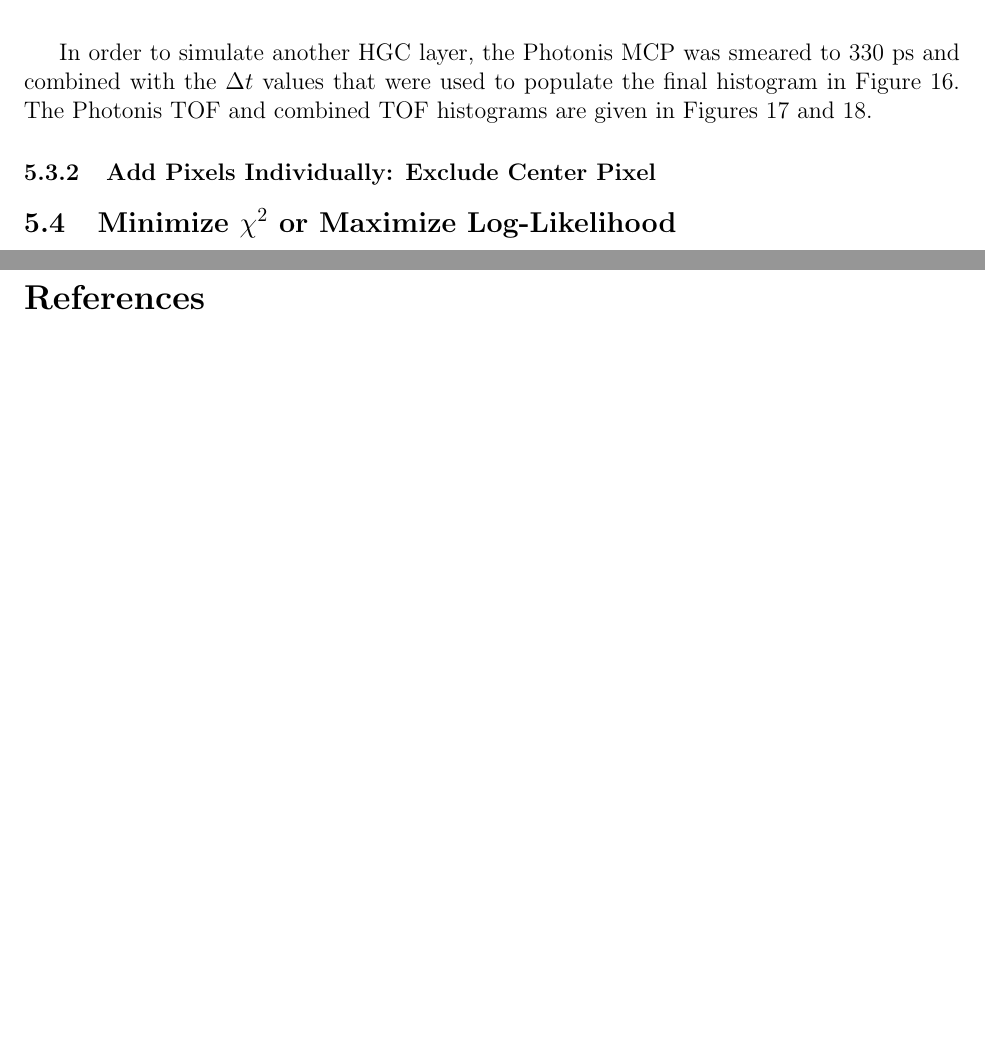
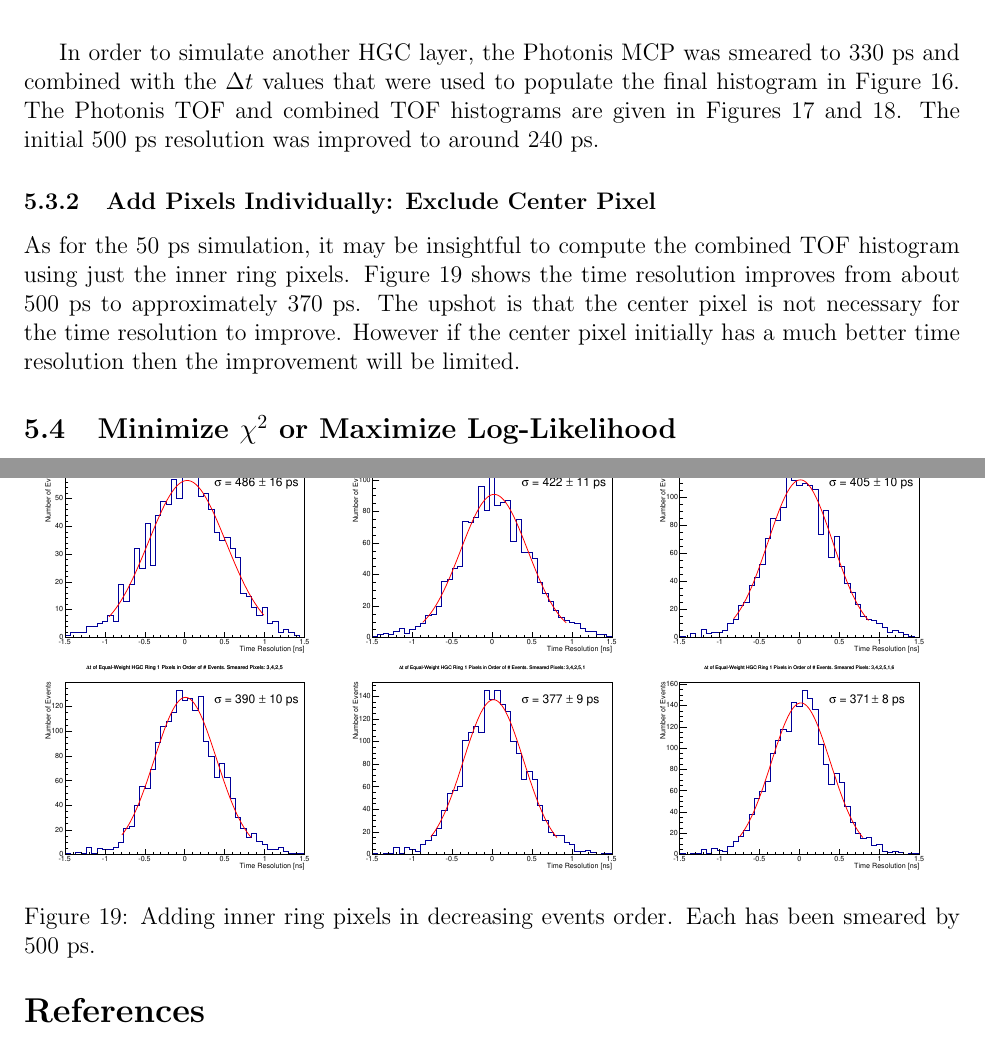
Before and after one commit to dgawerc/pr2, a LaTeX document (report_2.tex): two parts of pages 13 and 15 of 15, joined at a grey line, cut so that both start at the same text, the shorter picture padded with empty space. The pictures show the PDF file report_2.pdf that the author committed with the source.

Commit message:
added 500 at end of file name for 500ps smears. also updating files.

```diff
--- a/report_2.tex
+++ b/report_2.tex
@@ -441,29 +440,48 @@ Figure \ref{fig:500psAll} shows the addition of each smeared pixel using an equa
+	\includegraphics[width=0.32\textwidth]{SKIROC/SKIROC_5_Pixels500.pdf}
 
-	\includegraphics[width=0.4\textwidth]{SKIROC/SKIROC_6_Pixels.pdf}
-	\includegraphics[width=0.4\textwidth]{SKIROC/SKIROC_7_Pixels.pdf}
+	\includegraphics[width=0.4\textwidth]{SKIROC/SKIROC_6_Pixels500.pdf}
+	\includegraphics[width=0.4\textwidth]{SKIROC/SKIROC_7_Pixels500.pdf}
 	\caption{Adding in pixels in decreasing events order.
 		Each has been smeared by 500 ps.}
 	\label{fig:500psAll}
 \end{figure}
 
 In order to simulate another HGC layer, the Photonis MCP was smeared to 330 ps and combined with the $\Delta t$ values that were used to populate the final histogram in Figure \ref{fig:500psAll}. The Photonis TOF and combined TOF histograms are given in Figures \ref{fig:500psMCP} and \ref{fig:500psHGCMCP}.
+The initial 500 ps resolution was improved to around 240 ps.
 
 \begin{figure}[h]
 \centering
 \begin{minipage}[t]{0.49\textwidth}
-	\includegraphics[width=\linewidth]{SKIROC/deltaTMCPSmear.pdf}
+	\includegraphics[width=\linewidth]{SKIROC/deltaTMCPSmear500.pdf}
 	\caption{TOF histogram for Photonis MCP smeared to 330 ps.}
 	\label{fig:500psMCP}
 \end{minipage} \hfill
 \begin{minipage}[t]{0.49\textwidth}
-	\includegraphics[width=\linewidth]{SKIROC/deltaT_PicoSilEqual_MCP_Equal_BothSmear.pdf}
+	\includegraphics[width=\linewidth]{SKIROC/deltaT_PicoSilEqual_MCP_Equal_BothSmear500.pdf}
 	\caption{TOF histogram, equally weighting smeared HGC layer and Photonis.}
 	\label{fig:500psHGCMCP}
 \end{minipage}
 \end{figure}
 
 \subsubsection{Add Pixels Individually: Exclude Center Pixel}
+As for the 50 ps simulation, it may be insightful to compute the combined TOF histogram using just the inner ring pixels.
+Figure \ref{fig:500psAll_NoCenter} shows the time resolution improves from about 500 ps to approximately 370 ps.
+The upshot is that the center pixel is not necessary for the time resolution to improve.
+However if the center pixel initially has a much better time resolution then the improvement will be limited.
 
+\begin{figure}
+\centering
+	\includegraphics[width=0.32\textwidth]{SKIROC/SKIROC_1_Pixels_NoCenter500.pdf}
+	\includegraphics[width=0.32\textwidth]{SKIROC/SKIROC_2_Pixels_NoCenter500.pdf}
+	\includegraphics[width=0.32\textwidth]{SKIROC/SKIROC_3_Pixels_NoCenter500.pdf}
+
+	\includegraphics[width=0.32\textwidth]{SKIROC/SKIROC_4_Pixels_NoCenter500.pdf}
+	\includegraphics[width=0.32\textwidth]{SKIROC/SKIROC_5_Pixels_NoCenter500.pdf}
+	\includegraphics[width=0.32\textwidth]{SKIROC/SKIROC_6_Pixels_NoCenter500.pdf}
+	\caption{Adding inner ring pixels in decreasing events order.
+		Each has been smeared by 500 ps.}
+	\label{fig:500psAll_NoCenter}
+\end{figure}
 
 \subsection{Minimize $\chi^2$ or Maximize Log-Likelihood}
 ------------------------Move this subsection somewhere more appropriate-----------------------
```
Also changed, not shown: Figures/SKIROC/SKIROC_1_Pixels.pdf (deleted), Figures/SKIROC/SKIROC_2_Pixels.pdf (deleted), Figures/SKIROC/SKIROC_3_Pixels.pdf (deleted), Figures/SKIROC/SKIROC_4_Pixels.pdf (deleted), Figures/SKIROC/SKIROC_5_Pixels.pdf (deleted), Figures/SKIROC/SKIROC_6_Pixels.pdf (deleted), Figures/SKIROC/SKIROC_7_Pixels.pdf (deleted), Figures/SKIROC/deltaTMCPSmear.pdf (deleted), Figures/SKIROC/deltaT_PicoSilEqual_MCP_Equal_BothSmear.pdf (deleted), Figures/SKIROC/deltaT_PicoSilLandauCharge_MCP_Equal_BothSmear.pdf (deleted), report_2.pdf, report_2.tex (9 more changed lines).
